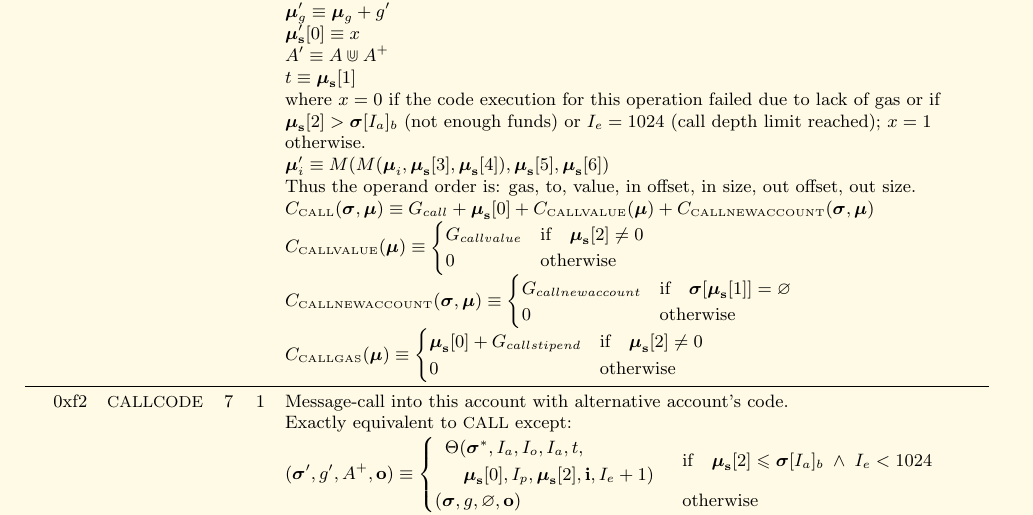
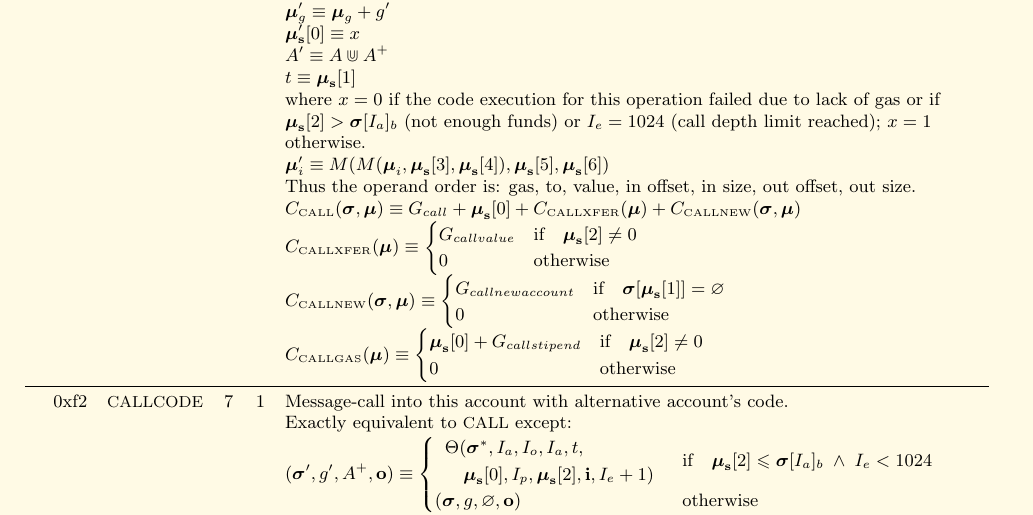
Before and after one commit to ethereum/yellowpaper, a LaTeX paper (Paper.tex): part of page 29 of 30, cut so that both start at the same text. Compiled offline with pdfLaTeX.

Commit message:
Minor alterations to naming.

```diff
--- a/Paper.tex
+++ b/Paper.tex
@@ -1954,12 +1954,12 @@ R_{sclear} & \text{if} \quad \boldsymbol{\mu}_\mathbf{s}[1] = 0 \; \wedge \; \bo
 &&&& otherwise. \\
 &&&& $\boldsymbol{\mu}'_i \equiv M(M(\boldsymbol{\mu}_i, \boldsymbol{\mu}_\mathbf{s}[3], \boldsymbol{\mu}_\mathbf{s}[4]), \boldsymbol{\mu}_\mathbf{s}[5], \boldsymbol{\mu}_\mathbf{s}[6])$ \\
 &&&& Thus the operand order is: gas, to, value, in offset, in size, out offset, out size. \\
-&&&& $C_{\text{\tiny CALL}}(\boldsymbol{\sigma}, \boldsymbol{\mu}) \equiv G_{call} + \boldsymbol{\mu}_\mathbf{s}[0] + C_{\text{\tiny CALLVALUE}}(\boldsymbol{\mu}) + C_{\text{\tiny CALLNEWACCOUNT}}(\boldsymbol{\sigma}, \boldsymbol{\mu})$ \\
-&&&& $C_{\text{\tiny CALLVALUE}}(\boldsymbol{\mu}) \equiv \begin{cases}
+&&&& $C_{\text{\tiny CALL}}(\boldsymbol{\sigma}, \boldsymbol{\mu}) \equiv G_{call} + \boldsymbol{\mu}_\mathbf{s}[0] + C_{\text{\tiny CALLXFER}}(\boldsymbol{\mu}) + C_{\text{\tiny CALLNEW}}(\boldsymbol{\sigma}, \boldsymbol{\mu})$ \\
+&&&& $C_{\text{\tiny CALLXFER}}(\boldsymbol{\mu}) \equiv \begin{cases}
 G_{callvalue} & \text{if} \quad \boldsymbol{\mu}_\mathbf{s}[2] \neq 0 \\
 0 & \text{otherwise}
 \end{cases}$ \\
-&&&& $C_{\text{\tiny CALLNEWACCOUNT}}(\boldsymbol{\sigma}, \boldsymbol{\mu}) \equiv \begin{cases}
+&&&& $C_{\text{\tiny CALLNEW}}(\boldsymbol{\sigma}, \boldsymbol{\mu}) \equiv \begin{cases}
 G_{callnewaccount} & \text{if} \quad \boldsymbol{\sigma}[\boldsymbol{\mu}_\mathbf{s}[1]] = \varnothing \\
 0 & \text{otherwise}
 \end{cases}$ \\
```
Also changed, not shown: Paper.tex (4 more changed lines).
